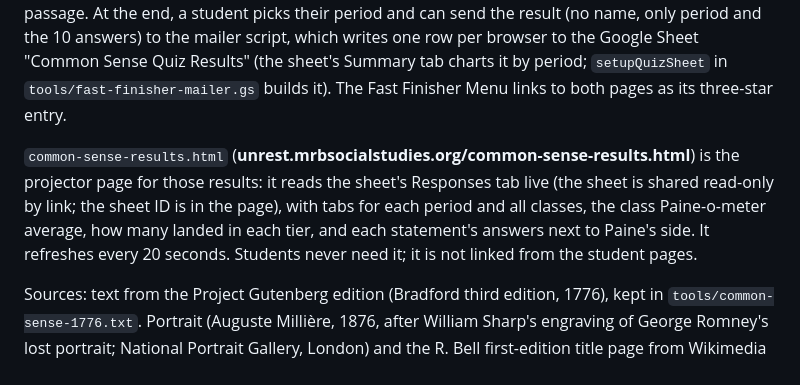
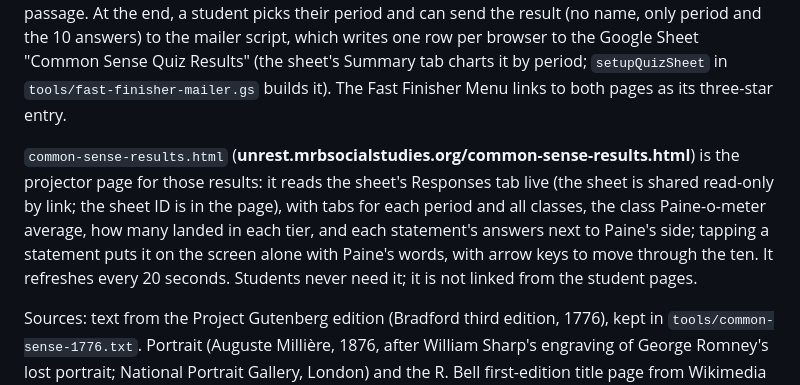
Before and after one commit to shiebenaderet/colonial-unrest, a Markdown page: README.md, the part around the change. GitHub-like rendering.

Commit message:
README: the results page's one-statement view
Co-Authored-By: Claude Fable 5.1 <noreply@anthropic.com>
Claude-Session: https://claude.ai/code/session_01ASBfWScbaQyDW8HgyAfjr4

```diff
--- a/README.md
+++ b/README.md
@@ -83,6 +83,6 @@ Event illustrations live locally in `images/` (public-domain works from Wikimedi
 
 `common-sense-quiz.html` (**unrest.mrbsocialstudies.org/common-sense-quiz.html**), *Do You Have Common Sense?*, is the whole-class opener: 10 agree/disagree statements (for example, "A person should get to be a leader because of who their parents are"), then a Paine-o-meter score from Loyalist to Pure Common Sense and a "You vs. Paine" list with Paine's own words and a link to each passage. At the end, a student picks their period and can send the result (no name, only period and the 10 answers) to the mailer script, which writes one row per browser to the Google Sheet "Common Sense Quiz Results" (the sheet's Summary tab charts it by period; `setupQuizSheet` in `tools/fast-finisher-mailer.gs` builds it). The Fast Finisher Menu links to both pages as its three-star entry.
 
-`common-sense-results.html` (**unrest.mrbsocialstudies.org/common-sense-results.html**) is the projector page for those results: it reads the sheet's Responses tab live (the sheet is shared read-only by link; the sheet ID is in the page), with tabs for each period and all classes, the class Paine-o-meter average, how many landed in each tier, and each statement's answers next to Paine's side. It refreshes every 20 seconds. Students never need it; it is not linked from the student pages.
+`common-sense-results.html` (**unrest.mrbsocialstudies.org/common-sense-results.html**) is the projector page for those results: it reads the sheet's Responses tab live (the sheet is shared read-only by link; the sheet ID is in the page), with tabs for each period and all classes, the class Paine-o-meter average, how many landed in each tier, and each statement's answers next to Paine's side; tapping a statement puts it on the screen alone with Paine's words, with arrow keys to move through the ten. It refreshes every 20 seconds. Students never need it; it is not linked from the student pages.
 
 Sources: text from the Project Gutenberg edition (Bradford third edition, 1776), kept in `tools/common-sense-1776.txt`. Portrait (Auguste Millière, 1876, after William Sharp's engraving of George Romney's lost portrait; National Portrait Gallery, London) and the R. Bell first-edition title page from Wikimedia Commons, public domain. The Send button posts to the mailer's web app URL (`MAILER_URL` in `common-sense.html` and `fast-finisher.html`; both must match). Deployed Oct 19 2026 with `Common Sense` in `ACTIVITIES`, as a new deployment, so the URL changed and both pages were re-pointed. Next time the script changes, use Deploy > Manage deployments > pencil > Version: New version > Deploy, which keeps the URL; Deploy > New deployment makes a new URL that has to be pasted into both pages. Opening the URL in a signed-in browser shows the live version and the activities it accepts.
```
